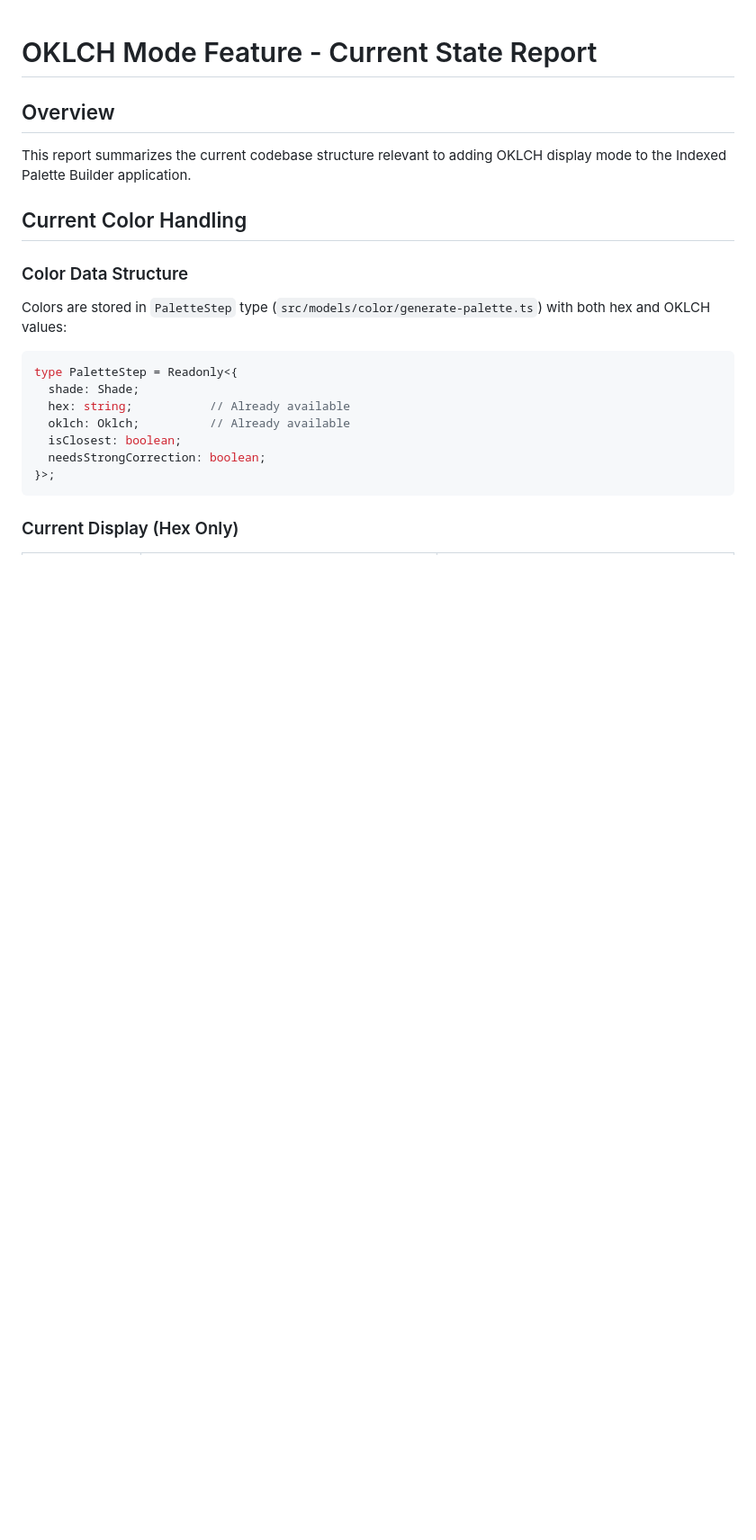
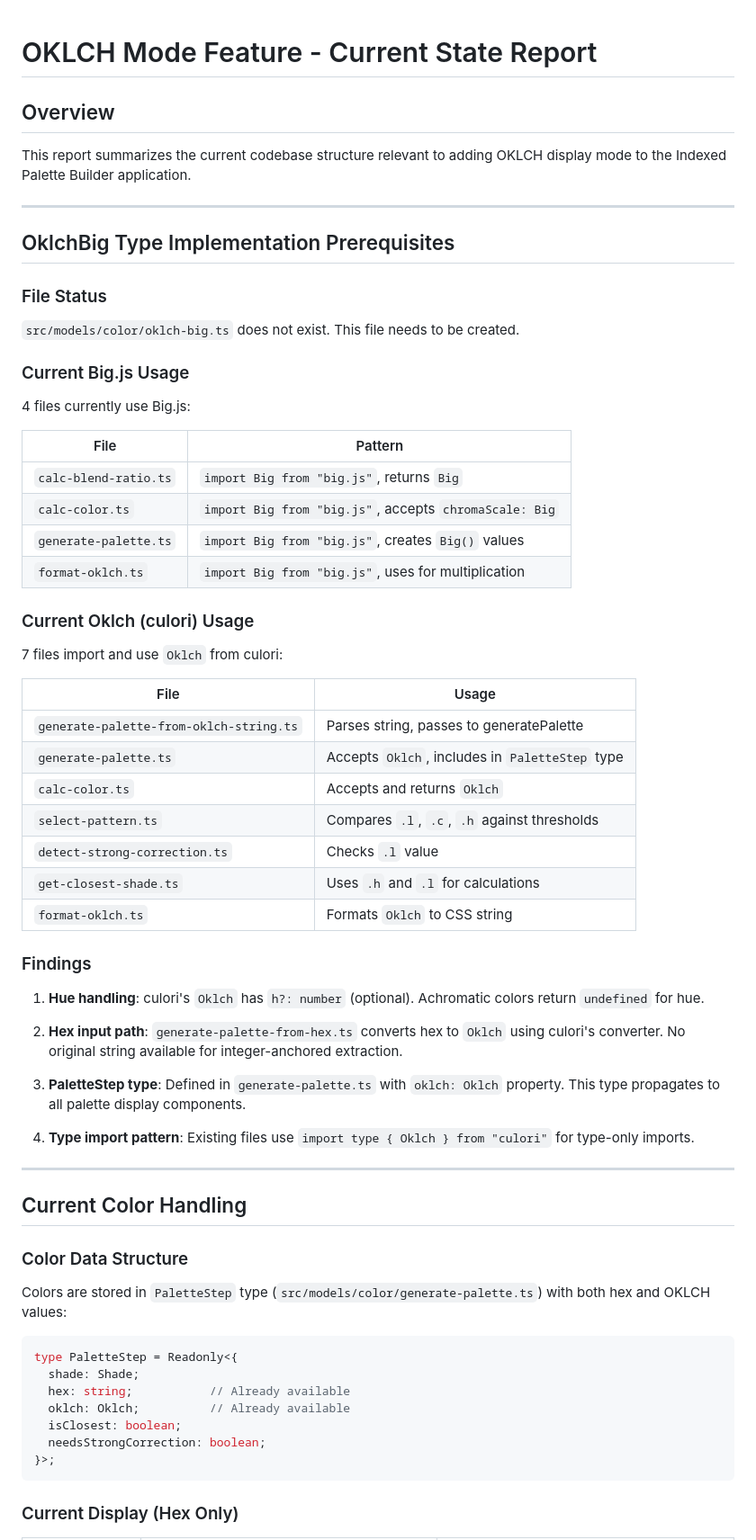
Before and after one commit to crescware/indexed-palette-builder, a Markdown page: .report.md, the part around the change. Shown at 90% size. GitHub-like rendering; blank space fills up the shorter version.

Commit message:
docs: Add implementation considerations and prerequisites for OklchBig type.

```diff
--- a/.report.md
+++ b/.report.md
@@ -3,6 +3,51 @@
 ## Overview
 
 This report summarizes the current codebase structure relevant to adding OKLCH display mode to the Indexed Palette Builder application.
+
+---
+
+## OklchBig Type Implementation Prerequisites
+
+### File Status
+
+`src/models/color/oklch-big.ts` does not exist. This file needs to be created.
+
+### Current Big.js Usage
+
+4 files currently use Big.js:
+
+| File | Pattern |
+|------|---------|
+| `calc-blend-ratio.ts` | `import Big from "big.js"`, returns `Big` |
+| `calc-color.ts` | `import Big from "big.js"`, accepts `chromaScale: Big` |
+| `generate-palette.ts` | `import Big from "big.js"`, creates `Big()` values |
+| `format-oklch.ts` | `import Big from "big.js"`, uses for multiplication |
+
+### Current Oklch (culori) Usage
+
+7 files import and use `Oklch` from culori:
+
+| File | Usage |
+|------|-------|
+| `generate-palette-from-oklch-string.ts` | Parses string, passes to generatePalette |
+| `generate-palette.ts` | Accepts `Oklch`, includes in `PaletteStep` type |
+| `calc-color.ts` | Accepts and returns `Oklch` |
+| `select-pattern.ts` | Compares `.l`, `.c`, `.h` against thresholds |
+| `detect-strong-correction.ts` | Checks `.l` value |
+| `get-closest-shade.ts` | Uses `.h` and `.l` for calculations |
+| `format-oklch.ts` | Formats `Oklch` to CSS string |
+
+### Findings
+
+1. **Hue handling**: culori's `Oklch` has `h?: number` (optional). Achromatic colors return `undefined` for hue.
+
+2. **Hex input path**: `generate-palette-from-hex.ts` converts hex to `Oklch` using culori's converter. No original string available for integer-anchored extraction.
+
+3. **PaletteStep type**: Defined in `generate-palette.ts` with `oklch: Oklch` property. This type propagates to all palette display components.
+
+4. **Type import pattern**: Existing files use `import type { Oklch } from "culori"` for type-only imports.
+
+---
 
 ## Current Color Handling
 
```
Also changed, not shown: .plan.md (+23 -0 lines).
